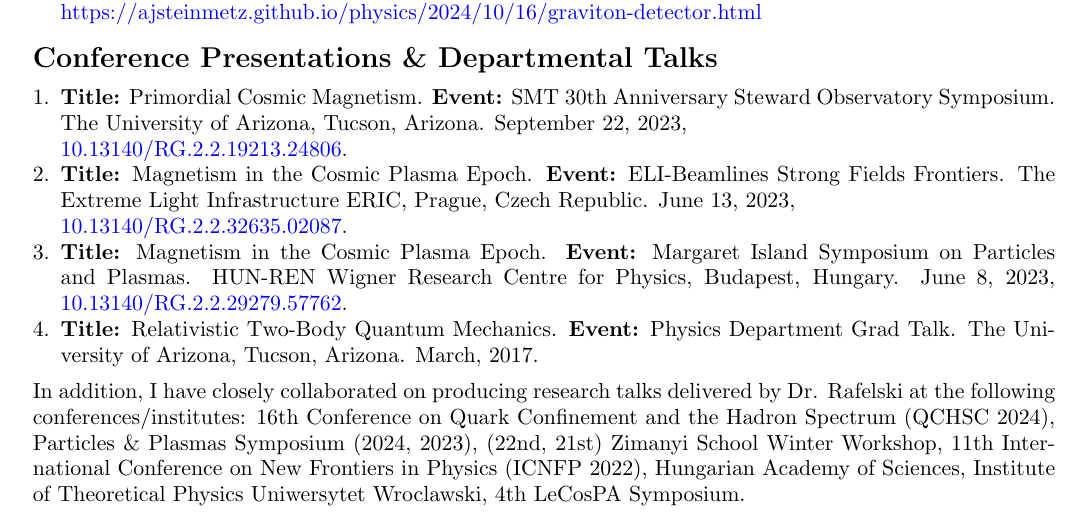
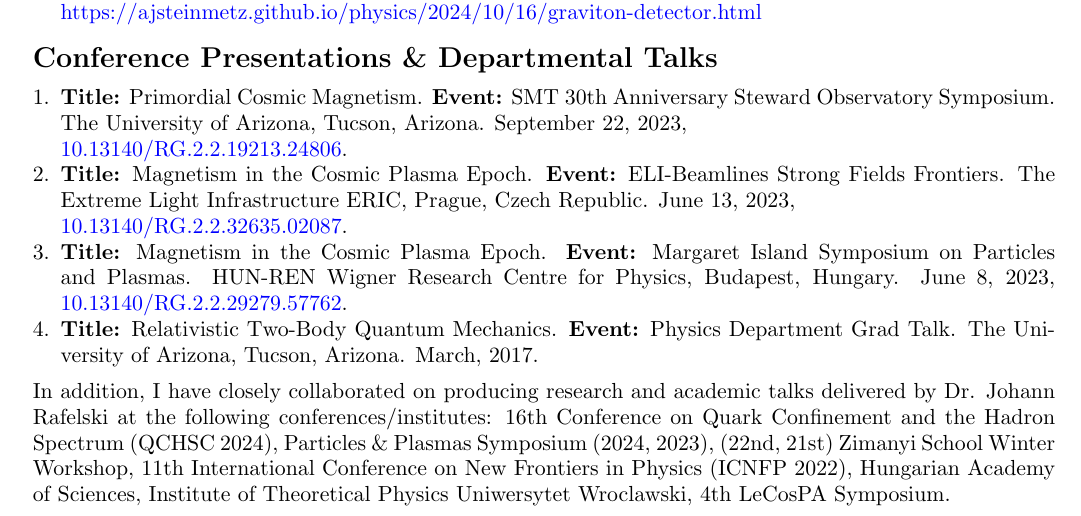
Before and after one commit to ajsteinmetz/cv-ajsteinmetz, a LaTeX CV (cv_ajsteinmetz.tex): part of page 2 of 4, cut so that both start at the same text. Compiled offline with pdfLaTeX.

Commit message:
Update cv_ajsteinmetz.tex

```diff
--- a/cv_ajsteinmetz.tex
+++ b/cv_ajsteinmetz.tex
@@ -137,7 +137,7 @@
     \item \textbf{Title:} Relativistic Two-Body Quantum Mechanics. \textbf{Event:} Physics Department Grad Talk. The University of Arizona, Tucson, Arizona. March, 2017.
 \end{enumerate}
 
-In addition, I have closely collaborated on producing research talks delivered by Dr. Rafelski at the following conferences/institutes: 16th Conference on Quark Confinement and the Hadron Spectrum (QCHSC 2024), Particles \& Plasmas Symposium (2024, 2023), (22nd, 21st) Zimanyi School Winter Workshop, 11th International Conference on New Frontiers in Physics (ICNFP 2022), Hungarian Academy of Sciences, Institute of Theoretical Physics Uniwersytet Wroclawski, 4th LeCosPA Symposium.
+In addition, I have closely collaborated on producing research and academic talks delivered by Dr. Johann Rafelski at the following conferences/institutes: 16th Conference on Quark Confinement and the Hadron Spectrum (QCHSC 2024), Particles \& Plasmas Symposium (2024, 2023), (22nd, 21st) Zimanyi School Winter Workshop, 11th International Conference on New Frontiers in Physics (ICNFP 2022), Hungarian Academy of Sciences, Institute of Theoretical Physics Uniwersytet Wroclawski, 4th LeCosPA Symposium.
 
 {\Large\textbf{Teaching Experience}}
 
```
